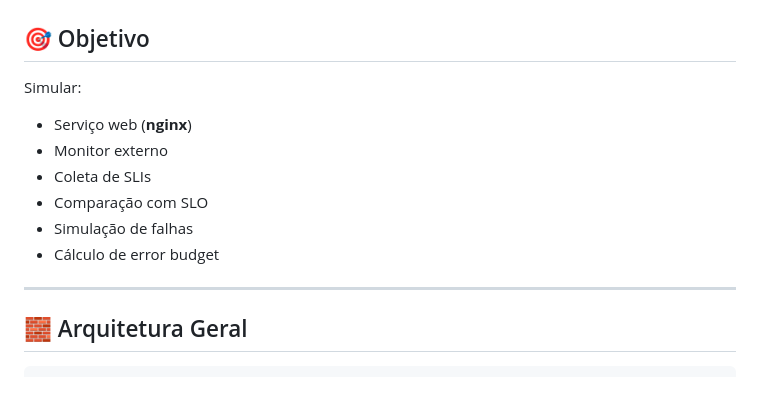
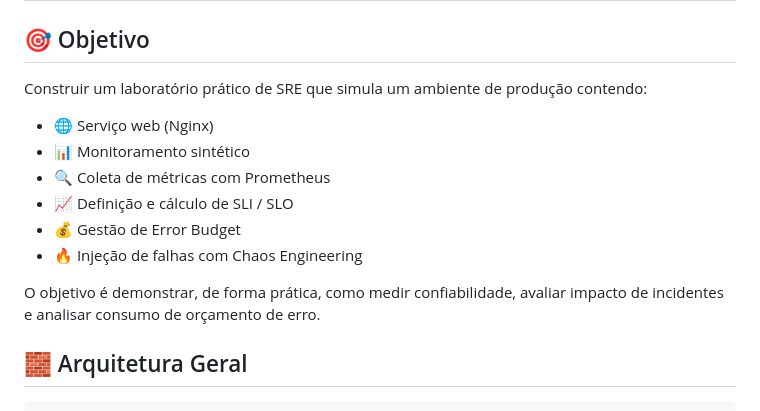
Before and after one commit to castilhopdev-source/Mini-SRE-Lab, a Markdown page: README.md, the part around one of its changes. Drawn GitHub-style.

```diff
--- a/README.md
+++ b/README.md
@@ -2,16 +2,17 @@
 
 ## 🎯 Objetivo
 
-Simular:
+Construir um laboratório prático de SRE que simula um ambiente de produção contendo:
 
-- Serviço web (**nginx**)
-- Monitor externo
-- Coleta de SLIs
-- Comparação com SLO
-- Simulação de falhas
-- Cálculo de error budget
+- 🌐 Serviço web (Nginx)
+- 📊 Monitoramento sintético
+- 🔍 Coleta de métricas com Prometheus
+- 📈 Definição e cálculo de SLI / SLO
+- 💰 Gestão de Error Budget
+- 🔥 Injeção de falhas com Chaos Engineering
 
----
+O objetivo é demonstrar, de forma prática, como medir confiabilidade,
+avaliar impacto de incidentes e analisar consumo de orçamento de erro.
 
 ## 🧱 Arquitetura Geral
                 +----------------------+
```
Also changed, not shown: other parts of README.md (+76 -34 lines).
